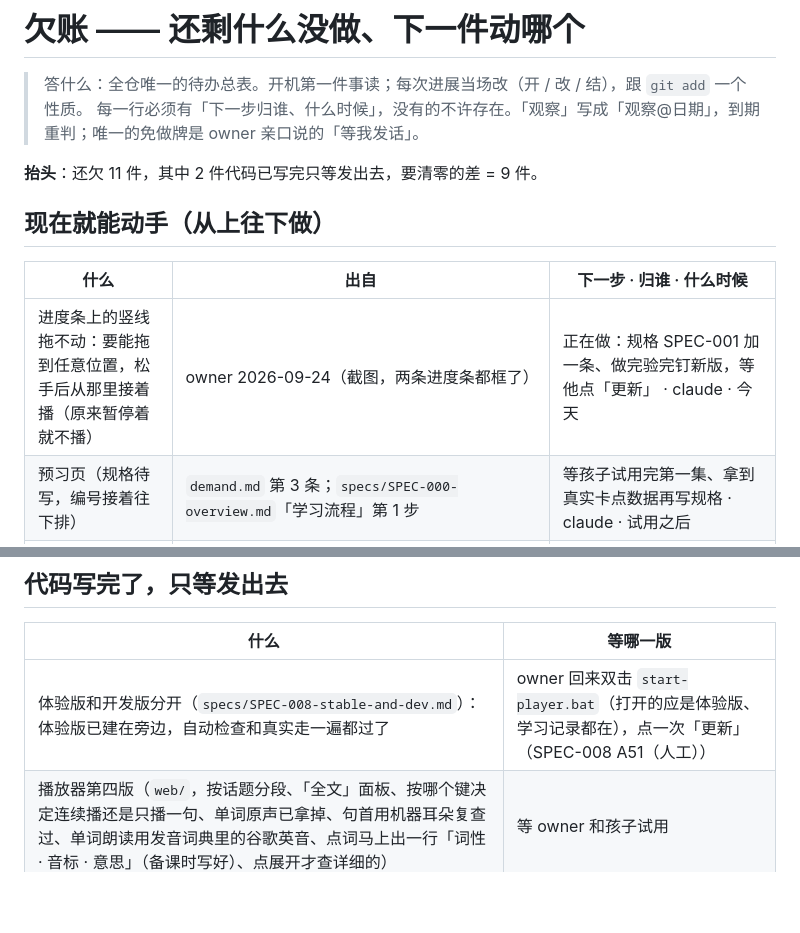
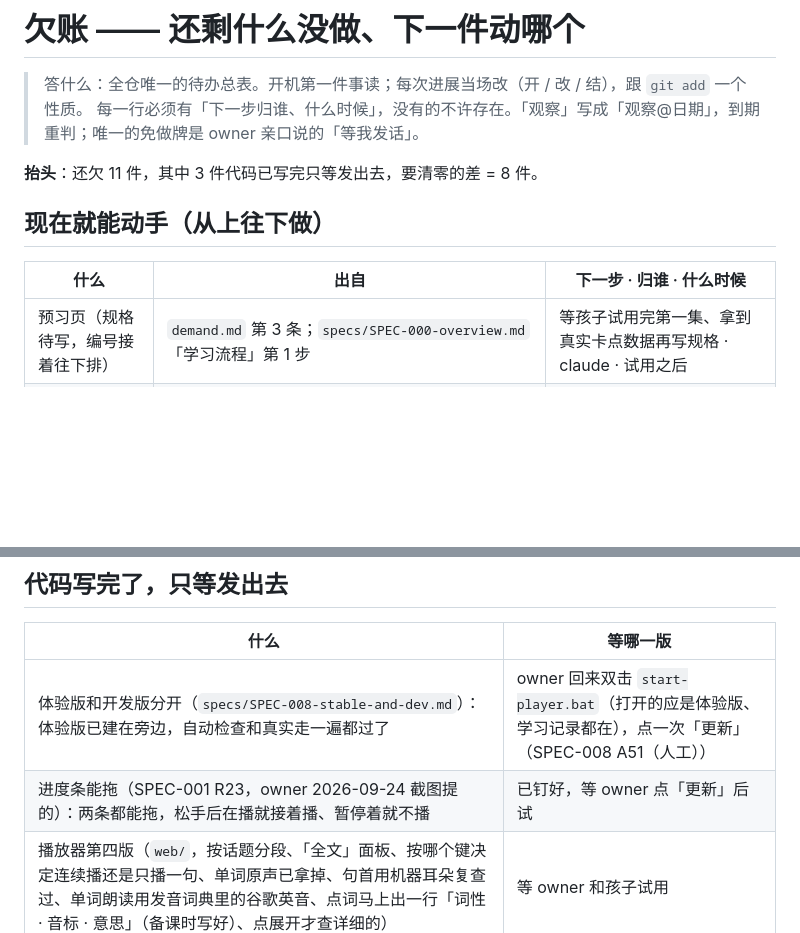
Before and after one commit to wzz427/listeningmaster, a Markdown page: docs/debts.md, 2 parts joined by grey strips. Rendered like a GitHub page; blank space fills up the shorter version.

```diff
--- a/docs/debts.md
+++ b/docs/debts.md
@@ -3,13 +3,12 @@
 > 答什么：全仓唯一的待办总表。开机第一件事读；每次进展当场改（开 / 改 / 结），跟 `git add` 一个性质。
 > 每一行必须有「下一步归谁、什么时候」，没有的不许存在。「观察」写成「观察@日期」，到期重判；唯一的免做牌是 owner 亲口说的「等我发话」。
 
-**抬头**：还欠 11 件，其中 2 件代码已写完只等发出去，要清零的差 = 9 件。
+**抬头**：还欠 11 件，其中 3 件代码已写完只等发出去，要清零的差 = 8 件。
 
 ## 现在就能动手（从上往下做）
 
 | 什么 | 出自 | 下一步 · 归谁 · 什么时候 |
 |---|---|---|
-| 进度条上的竖线拖不动：要能拖到任意位置，松手后从那里接着播（原来暂停着就不播） | owner 2026-09-24（截图，两条进度条都框了） | 正在做：规格 SPEC-001 加一条、做完验完钉新版，等他点「更新」 · claude · 今天 |
 | 预习页（规格待写，编号接着往下排） | `demand.md` 第 3 条；`specs/SPEC-000-overview.md`「学习流程」第 1 步 | 等孩子试用完第一集、拿到真实卡点数据再写规格 · claude · 试用之后 |
 | 课后练习（规格待写） | `demand.md` 第 4 条；SPEC-000「学习流程」第 4 步 | 同上 · claude · 试用之后 |
 | 家长上传材料后一条命令备课，几分钟以内 | owner 2026-09-22 定的以后的用法；规格 `specs/SPEC-002-prep-pipeline.md` R1、R8、R9。现在六步要一步步跑，本集合计约 1 分 45 秒（机器耳朵 42 秒、备课内容从头生成 35 秒、转音频 16 秒、识别 12 秒）。接第二集会卡的地方：只认 mp3 和 BBC 格式的讲稿、标题和出处写死在 `pipeline/teach.py`、两份测试只认 260821；没讲稿的材料还没试过 | 加第二集素材时串起来、把这几处改掉，并拿一份没讲稿的材料试 · claude · 观察@2026-10-01 |
@@ -29,4 +28,5 @@
 | 什么 | 等哪一版 |
 |---|---|
 | 体验版和开发版分开（`specs/SPEC-008-stable-and-dev.md`）：体验版已建在旁边，自动检查和真实走一遍都过了 | owner 回来双击 `start-player.bat`（打开的应是体验版、学习记录都在），点一次「更新」（SPEC-008 A51（人工）） |
+| 进度条能拖（SPEC-001 R23，owner 2026-09-24 截图提的）：两条都能拖，松手后在播就接着播、暂停着就不播 | 已钉好，等 owner 点「更新」后试 |
 | 播放器第四版（`web/`，按话题分段、「全文」面板、按哪个键决定连续播还是只播一句、单词原声已拿掉、句首用机器耳朵复查过、单词朗读用发音词典里的谷歌英音、点词马上出一行「词性 · 音标 · 意思」（备课时写好）、点展开才查详细的） | 等 owner 和孩子试用 |
```
Also changed, not shown: CLAUDE.md (+1 -1 lines), docs/handoff.md (+12 -0 lines).
